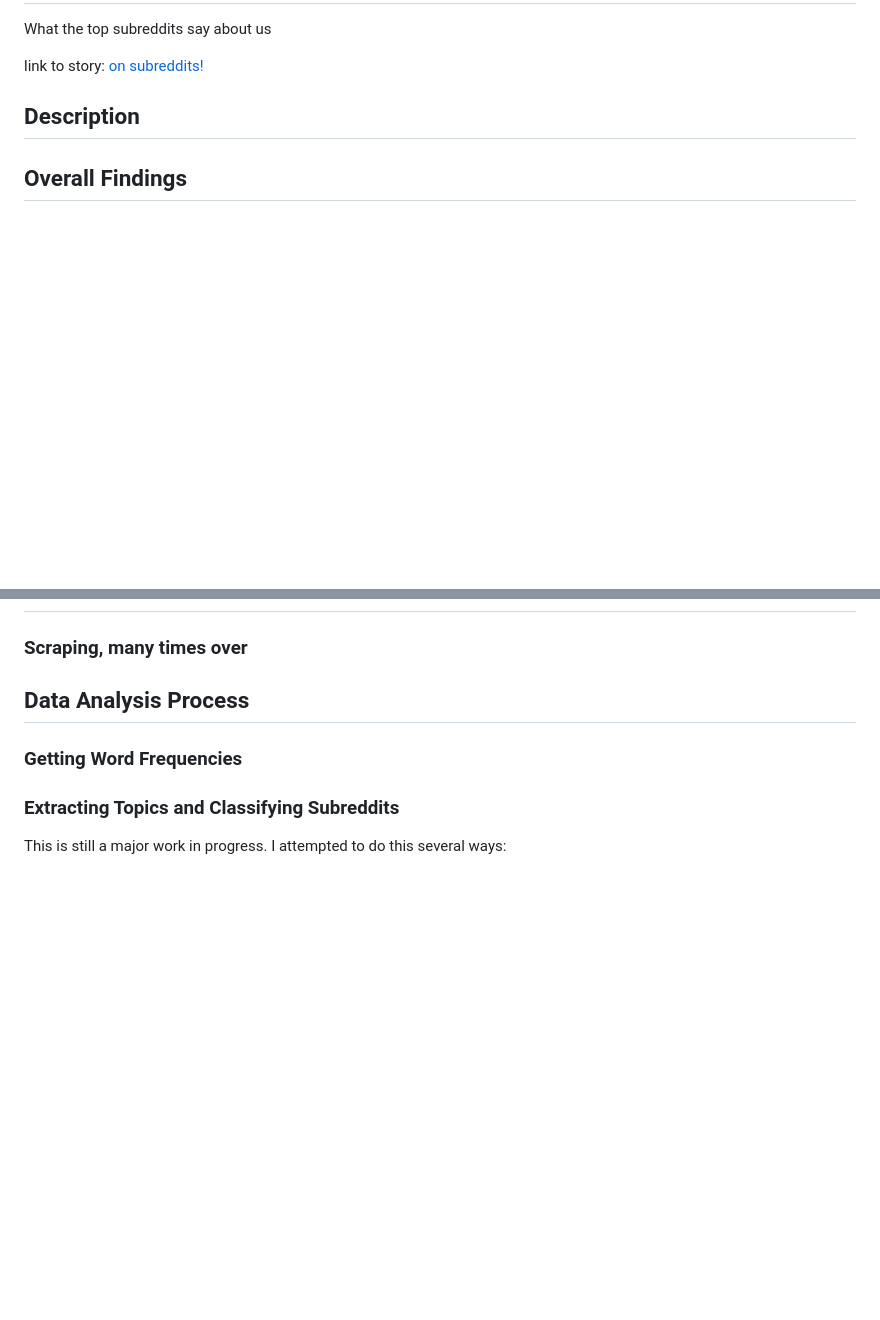
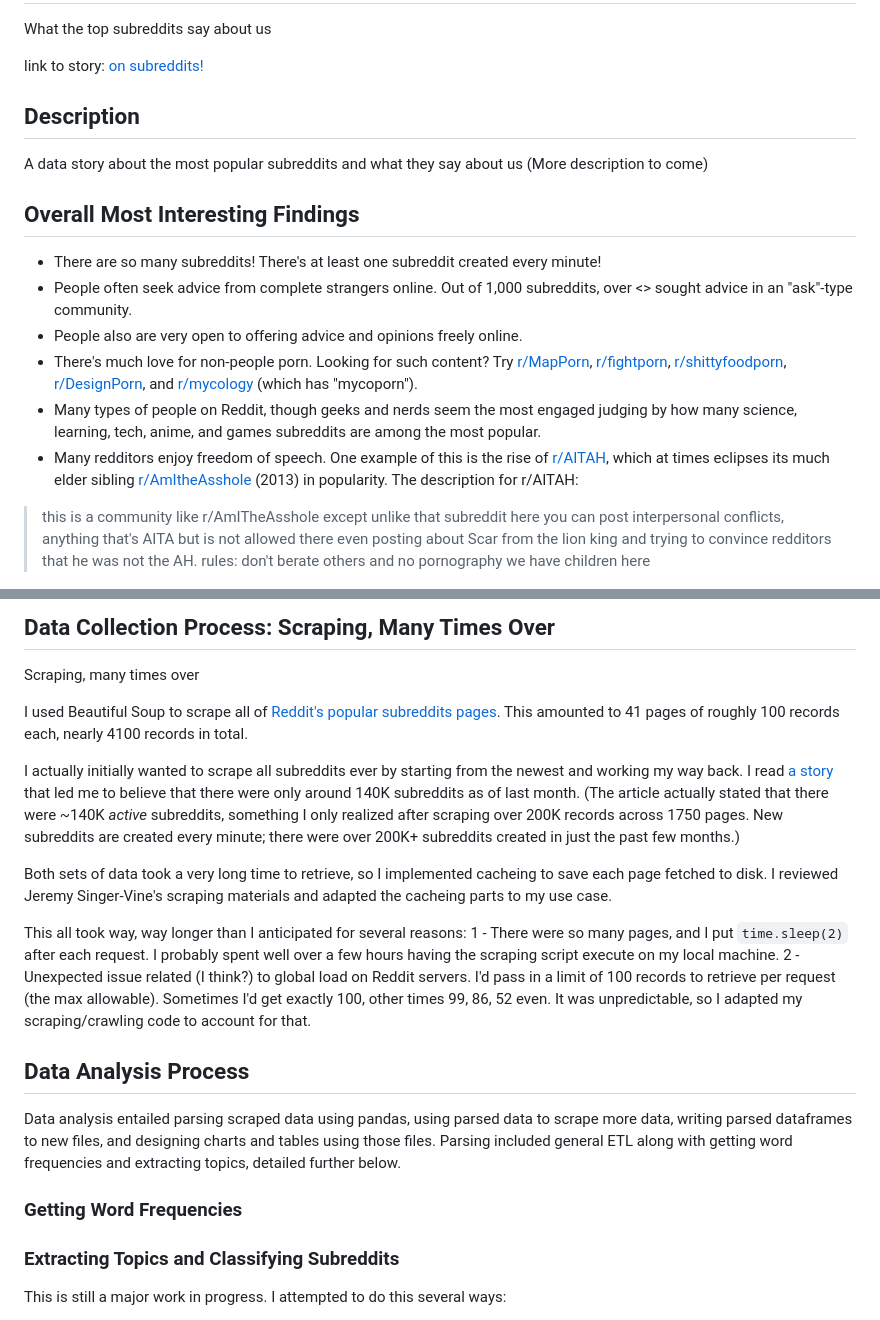
Before and after one commit to jellomoat/subs, a Markdown page: README.md, 2 parts joined by grey strips. Rendered like a GitHub page; blank space fills up the shorter version.

```diff
--- a/README.md
+++ b/README.md
@@ -5,7 +5,16 @@ link to story: [on subreddits!](https://jellomoat.github.io/subs/)
 
 ## Description
 
+A data story about the most popular subreddits and what they say about us
+(More description to come)
 
-## Overall Findings
+## Overall Most Interesting Findings
 
+- There are so many subreddits!  There's at least one subreddit created every minute!
+- People often seek advice from complete strangers online.  Out of 1,000 subreddits, over <> sought advice in an "ask"-type community.
+- People also are very open to offering advice and opinions freely online.
+- There's much love for non-people porn.  Looking for such content?  Try <a href="https://www.reddit.com/r/MapPorn">r/MapPorn</a>, <a href="https://www.reddit.com/r/fightporn">r/fightporn</a>, <a href="https://www.reddit.com/r/shittyfoodporn">r/shittyfoodporn</a>, <a href="https://www.reddit.com/r/DesignPorn">r/DesignPorn</a>, and <a href="https://www.reddit.com/r/mycology">r/mycology</a> (which has "mycoporn").
+- Many types of people on Reddit, though geeks and nerds seem the most engaged judging by how many science, learning, tech, anime, and games subreddits are among the most popular.
+- Many redditors enjoy freedom of speech.  One example of this is the rise of <a href="https://reddit.com/r/AITAH">r/AITAH</a>, which at times eclipses its much elder sibling <a href="https://www.reddit.com/r/AmItheAsshole/">r/AmItheAsshole</a> (2013) in popularity.  The description for r/AITAH:
+> this is a community like r/AmITheAsshole except unlike that subreddit here you can post interpersonal conflicts, anything that's AITA but is not allowed there even posting about Scar from the lion king and trying to convince redditors that he was not the AH. rules: don't berate others and no pornography we have children here
 
@@ -13,12 +22,22 @@ link to story: [on subreddits!](https://jellomoat.github.io/subs/)
 
+## Data Collection Process: Scraping, Many Times Over
+Scraping, many times over
 
-### Scraping, many times over
+I used Beautiful Soup to scrape all of [Reddit's popular subreddits pages](https://www.reddit.com/subreddits/popular).  This amounted to 41 pages of roughly 100 records each, nearly 4100 records in total.
 
+I actually initially wanted to scrape all subreddits ever by starting from the newest and working my way back.  I read [a story](https://wegotthiscovered.com/social-media/how-many-subreddits-are-on-reddit) that led me to believe that there were only around 140K subreddits as of last month.  (The article actually stated that there were ~140K _active_ subreddits, something I only realized after scraping over 200K records across 1750 pages.  New subreddits are created every minute; there were over 200K+ subreddits created in just the past few months.)
+
+Both sets of data took a very long time to retrieve, so I implemented cacheing to save each page fetched to disk.  I reviewed Jeremy Singer-Vine's scraping materials and adapted the cacheing parts to my use case.
+
+This all took way, way longer than I anticipated for several reasons:
+1 - There were so many pages, and I put `time.sleep(2)` after each request.  I probably spent well over a few hours having the scraping script execute on my local machine.
+2 - Unexpected issue related (I think?) to global load on Reddit servers.  I'd pass in a limit of 100 records to retrieve per request (the max allowable).  Sometimes I'd get exactly 100, other times 99, 86, 52 even.  It was unpredictable, so I adapted my scraping/crawling code to account for that.
 
 ## Data Analysis Process
-
+Data analysis entailed parsing scraped data using pandas, using parsed data to scrape more data, writing parsed dataframes to new files, and designing charts and tables using those files.  Parsing included general ETL along with getting word frequencies and extracting topics, detailed further below.
 
 ### Getting Word Frequencies
+
 
 
 ### Extracting Topics and Classifying Subreddits
```
Also changed, not shown: other parts of README.md (+1 -1 lines).
